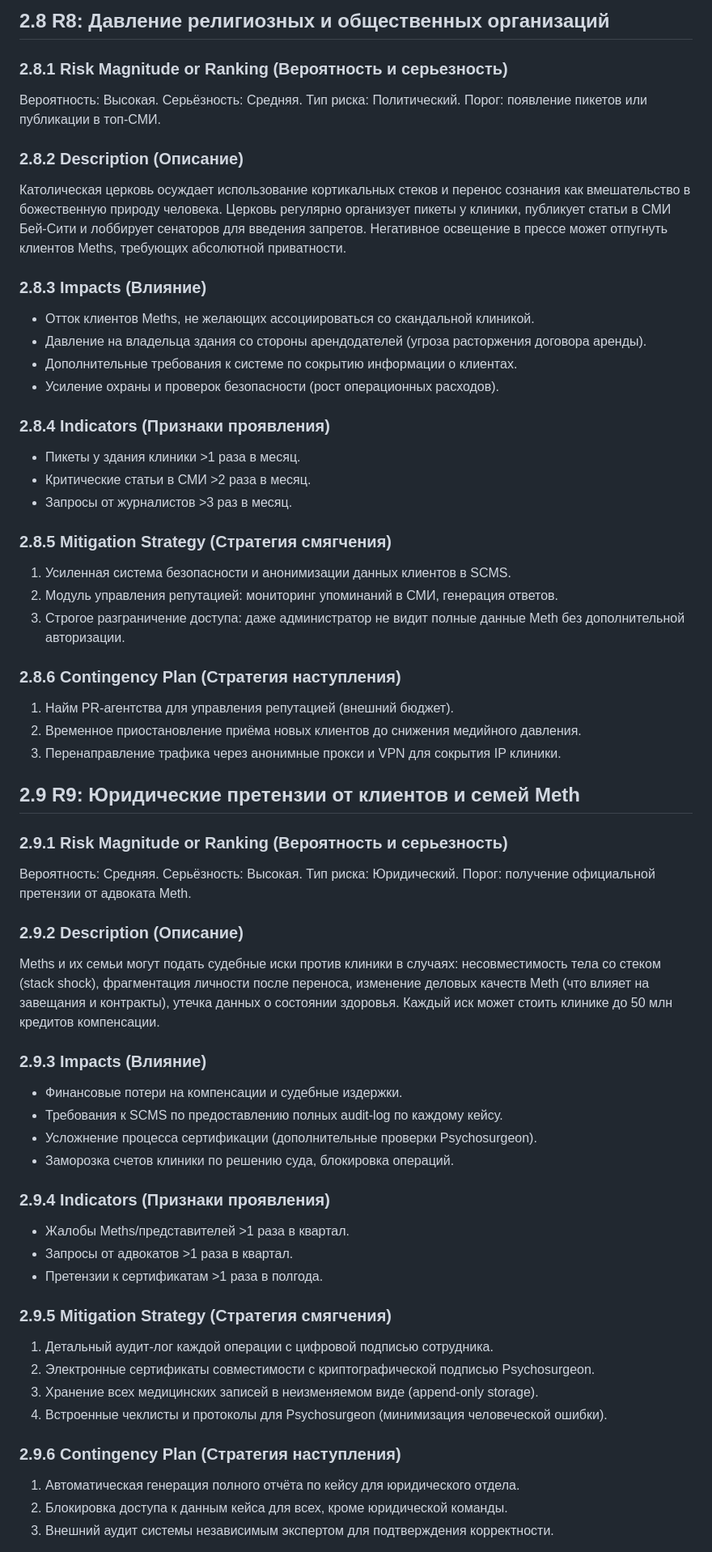
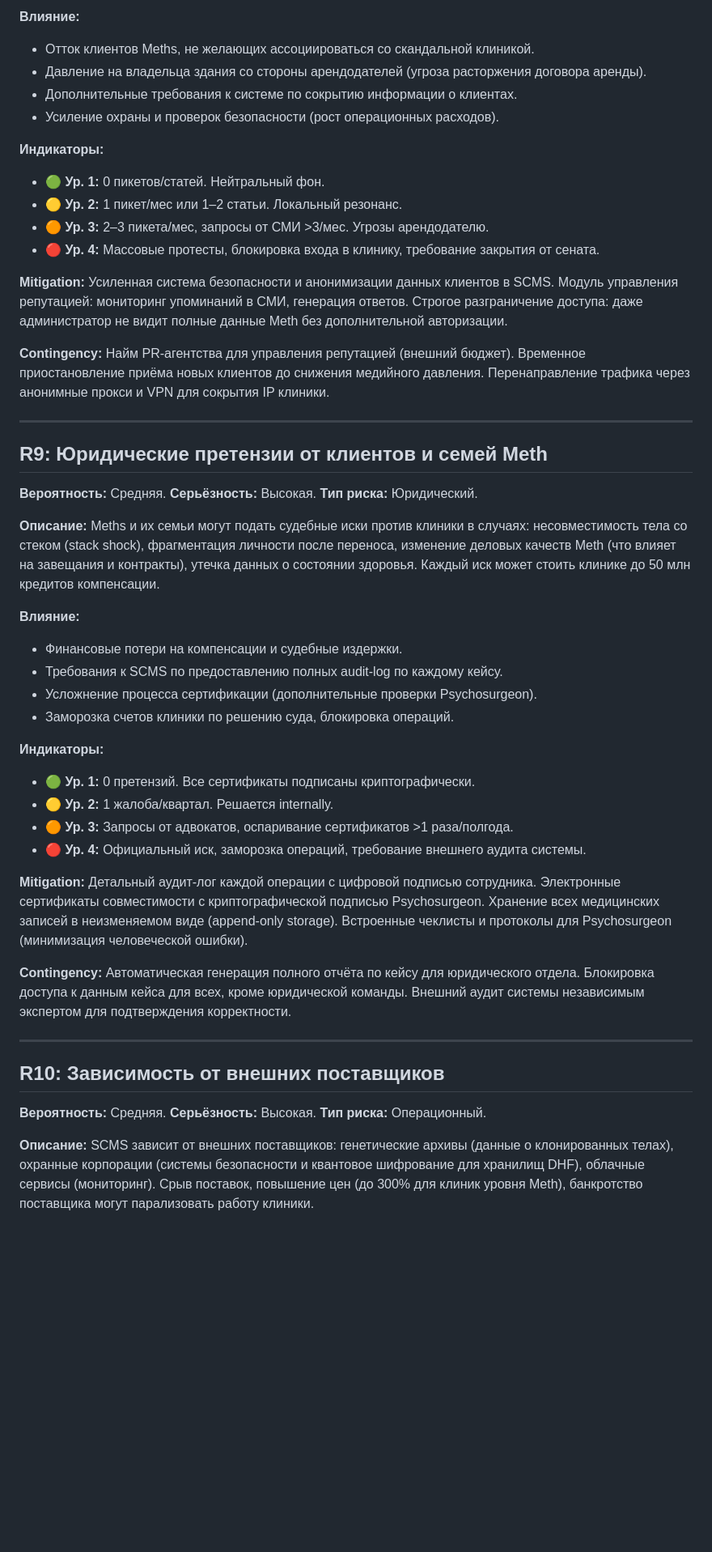
Before and after one commit to ErnandesDaniel/modified-carbon, a Markdown page: markdown-docs/RiskList.md, the part around one of its changes. Shown at 81% size. GitHub-like rendering; blank space fills up the shorter version.

```diff
--- a/markdown-docs/RiskList.md
+++ b/markdown-docs/RiskList.md
@@ -319,72 +221,47 @@
 
-## 2.8 R8: Давление религиозных и общественных организаций
-
-### 2.8.1 Risk Magnitude or Ranking (Вероятность и серьезность)
-
-Вероятность: Высокая. Серьёзность: Средняя. Тип риска: Политический. Порог: появление пикетов или публикации в топ-СМИ.
-
-### 2.8.2 Description (Описание)
-
-Католическая церковь осуждает использование кортикальных стеков и перенос сознания как вмешательство в божественную природу человека. Церковь регулярно организует пикеты у клиники, публикует статьи в СМИ Бей-Сити и лоббирует сенаторов для введения запретов. Негативное освещение в прессе может отпугнуть клиентов Meths, требующих абсолютной приватности.
-
-### 2.8.3 Impacts (Влияние)
-
+**Влияние:**
 - Отток клиентов Meths, не желающих ассоциироваться со скандальной клиникой.
 - Давление на владельца здания со стороны арендодателей (угроза расторжения договора аренды).
 - Дополнительные требования к системе по сокрытию информации о клиентах.
 - Усиление охраны и проверок безопасности (рост операционных расходов).
 
-### 2.8.4 Indicators (Признаки проявления)
+**Индикаторы:**
+- 🟢 **Ур. 1:** 0 пикетов/статей. Нейтральный фон.
+- 🟡 **Ур. 2:** 1 пикет/мес или 1–2 статьи. Локальный резонанс.
+- 🟠 **Ур. 3:** 2–3 пикета/мес, запросы от СМИ >3/мес. Угрозы арендодателю.
+- 🔴 **Ур. 4:** Массовые протесты, блокировка входа в клинику, требование закрытия от сената.
 
-- Пикеты у здания клиники >1 раза в месяц.
-- Критические статьи в СМИ >2 раза в месяц.
-- Запросы от журналистов >3 раз в месяц.
+**Mitigation:** Усиленная система безопасности и анонимизации данных клиентов в SCMS. Модуль управления репутацией: мониторинг упоминаний в СМИ, генерация ответов. Строгое разграничение доступа: даже администратор не видит полные данные Meth без дополнительной авторизации.
 
-### 2.8.5 Mitigation Strategy (Стратегия смягчения)
+**Contingency:** Найм PR-агентства для управления репутацией (внешний бюджет). Временное приостановление приёма новых клиентов до снижения медийного давления. Перенаправление трафика через анонимные прокси и VPN для сокрытия IP клиники.
 
-1. Усиленная система безопасности и анонимизации данных клиентов в SCMS.
-2. Модуль управления репутацией: мониторинг упоминаний в СМИ, генерация ответов.
-3. Строгое разграничение доступа: даже администратор не видит полные данные Meth без дополнительной авторизации.
+---
 
-### 2.8.6 Contingency Plan (Стратегия наступления)
+## R9: Юридические претензии от клиентов и семей Meth
+**Вероятность:** Средняя. **Серьёзность:** Высокая. **Тип риска:** Юридический.
 
-1. Найм PR-агентства для управления репутацией (внешний бюджет).
-2. Временное приостановление приёма новых клиентов до снижения медийного давления.
-3. Перенаправление трафика через анонимные прокси и VPN для сокрытия IP клиники.
+**Описание:** Meths и их семьи могут подать судебные иски против клиники в случаях: несовместимость тела со стеком (stack shock), фрагментация личности после переноса, изменение деловых качеств Meth (что влияет на завещания и контракты), утечка данных о состоянии здоровья. Каждый иск может стоить клинике до 50 млн кредитов компенсации.
 
-## 2.9 R9: Юридические претензии от клиентов и семей Meth
-
-### 2.9.1 Risk Magnitude or Ranking (Вероятность и серьезность)
-
-Вероятность: Средняя. Серьёзность: Высокая. Тип риска: Юридический. Порог: получение официальной претензии от адвоката Meth.
-
-### 2.9.2 Description (Описание)
-
-Meths и их семьи могут подать судебные иски против клиники в случаях: несовместимость тела со стеком (stack shock), фрагментация личности после переноса, изменение деловых качеств Meth (что влияет на завещания и контракты), утечка данных о состоянии здоровья. Каждый иск может стоить клинике до 50 млн кредитов компенсации.
-
-### 2.9.3 Impacts (Влияние)
-
+**Влияние:**
 - Финансовые потери на компенсации и судебные издержки.
 - Требования к SCMS по предоставлению полных audit-log по каждому кейсу.
 - Усложнение процесса сертификации (дополнительные проверки Psychosurgeon).
 - Заморозка счетов клиники по решению суда, блокировка операций.
 
-### 2.9.4 Indicators (Признаки проявления)
+**Индикаторы:**
+- 🟢 **Ур. 1:** 0 претензий. Все сертификаты подписаны криптографически.
+- 🟡 **Ур. 2:** 1 жалоба/квартал. Решается internally.
+- 🟠 **Ур. 3:** Запросы от адвокатов, оспаривание сертификатов >1 раза/полгода.
+- 🔴 **Ур. 4:** Официальный иск, заморозка операций, требование внешнего аудита системы.
 
-- Жалобы Meths/представителей >1 раза в квартал.
-- Запросы от адвокатов >1 раза в квартал.
-- Претензии к сертификатам >1 раза в полгода.
+**Mitigation:** Детальный аудит-лог каждой операции с цифровой подписью сотрудника. Электронные сертификаты совместимости с криптографической подписью Psychosurgeon. Хранение всех медицинских записей в неизменяемом виде (append-only storage). Встроенные чеклисты и протоколы для Psychosurgeon (минимизация человеческой ошибки).
 
-### 2.9.5 Mitigation Strategy (Стратегия смягчения)
+**Contingency:** Автоматическая генерация полного отчёта по кейсу для юридического отдела. Блокировка доступа к данным кейса для всех, кроме юридической команды. Внешний аудит системы независимым экспертом для подтверждения корректности.
 
-1. Детальный аудит-лог каждой операции с цифровой подписью сотрудника.
-2. Электронные сертификаты совместимости с криптографической подписью Psychosurgeon.
-3. Хранение всех медицинских записей в неизменяемом виде (append-only storage).
-4. Встроенные чеклисты и протоколы для Psychosurgeon (минимизация человеческой ошибки).
+---
 
-### 2.9.6 Contingency Plan (Стратегия наступления)
+## R10: Зависимость от внешних поставщиков
+**Вероятность:** Средняя. **Серьёзность:** Высокая. **Тип риска:** Операционный.
 
-1. Автоматическая генерация полного отчёта по кейсу для юридического отдела.
-2. Блокировка доступа к данным кейса для всех, кроме юридической команды.
-3. Внешний аудит системы независимым экспертом для подтверждения корректности.
+**Описание:** SCMS зависит от внешних поставщиков: генетические архивы (данные о клонированных телах), охранные корпорации (системы безопасности и квантовое шифрование для хранилищ DHF), облачные сервисы (мониторинг). Срыв поставок, повышение цен (до 300% для клиник уровня Meth), банкротство поставщика могут парализовать работу клиники.
 
```
Also changed, not shown: other parts of markdown-docs/RiskList.md (+183 -213 lines).
